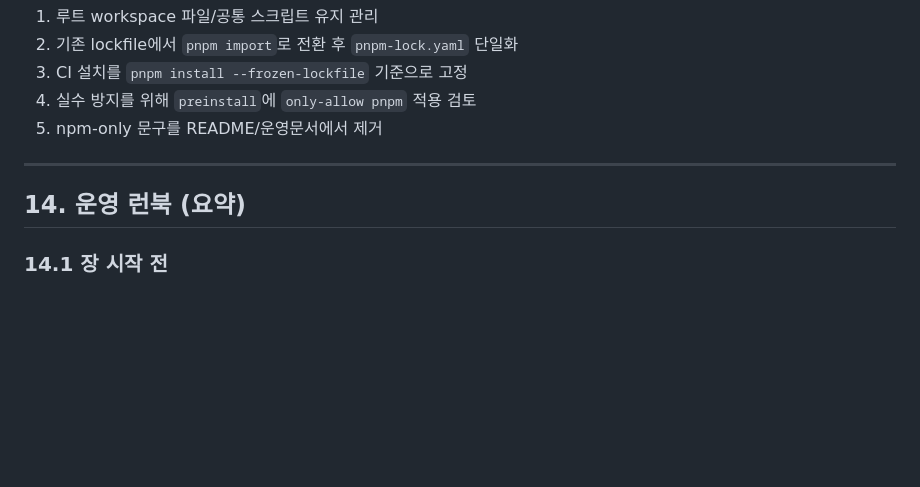
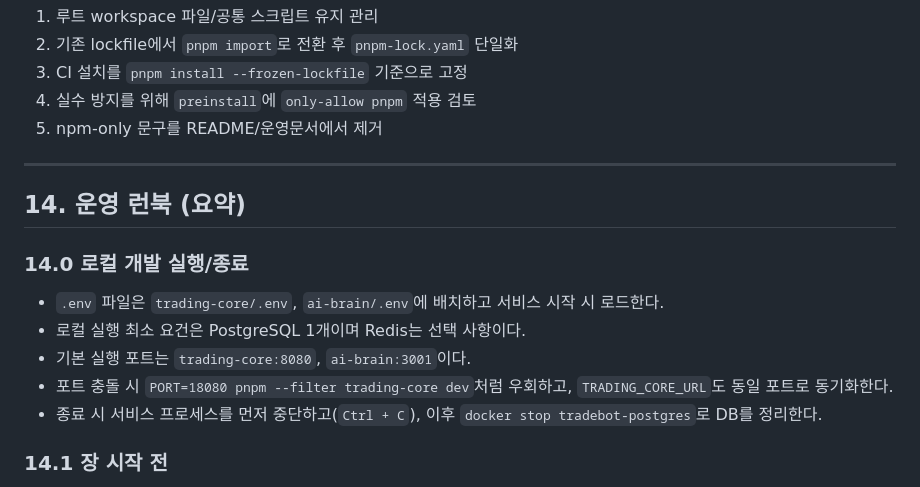
Before and after one commit to Yongjun042/AutoTrade, a Markdown page: docs/DESIGN.md, the part around the change. GitHub-like rendering; blank space fills up the shorter version.

```diff
--- a/docs/DESIGN.md
+++ b/docs/DESIGN.md
@@ -352,6 +352,14 @@ pnpm --filter ai-brain build
 
 ## 14. 운영 런북 (요약)
 
+### 14.0 로컬 개발 실행/종료
+
+- `.env` 파일은 `trading-core/.env`, `ai-brain/.env`에 배치하고 서비스 시작 시 로드한다.
+- 로컬 실행 최소 요건은 PostgreSQL 1개이며 Redis는 선택 사항이다.
+- 기본 실행 포트는 `trading-core:8080`, `ai-brain:3001`이다.
+- 포트 충돌 시 `PORT=18080 pnpm --filter trading-core dev`처럼 우회하고, `TRADING_CORE_URL`도 동일 포트로 동기화한다.
+- 종료 시 서비스 프로세스를 먼저 중단하고(`Ctrl + C`), 이후 `docker stop tradebot-postgres`로 DB를 정리한다.
+
 ### 14.1 장 시작 전
 
 - 토큰 상태 확인
```
Also changed, not shown: README.md (+38 -22 lines).
